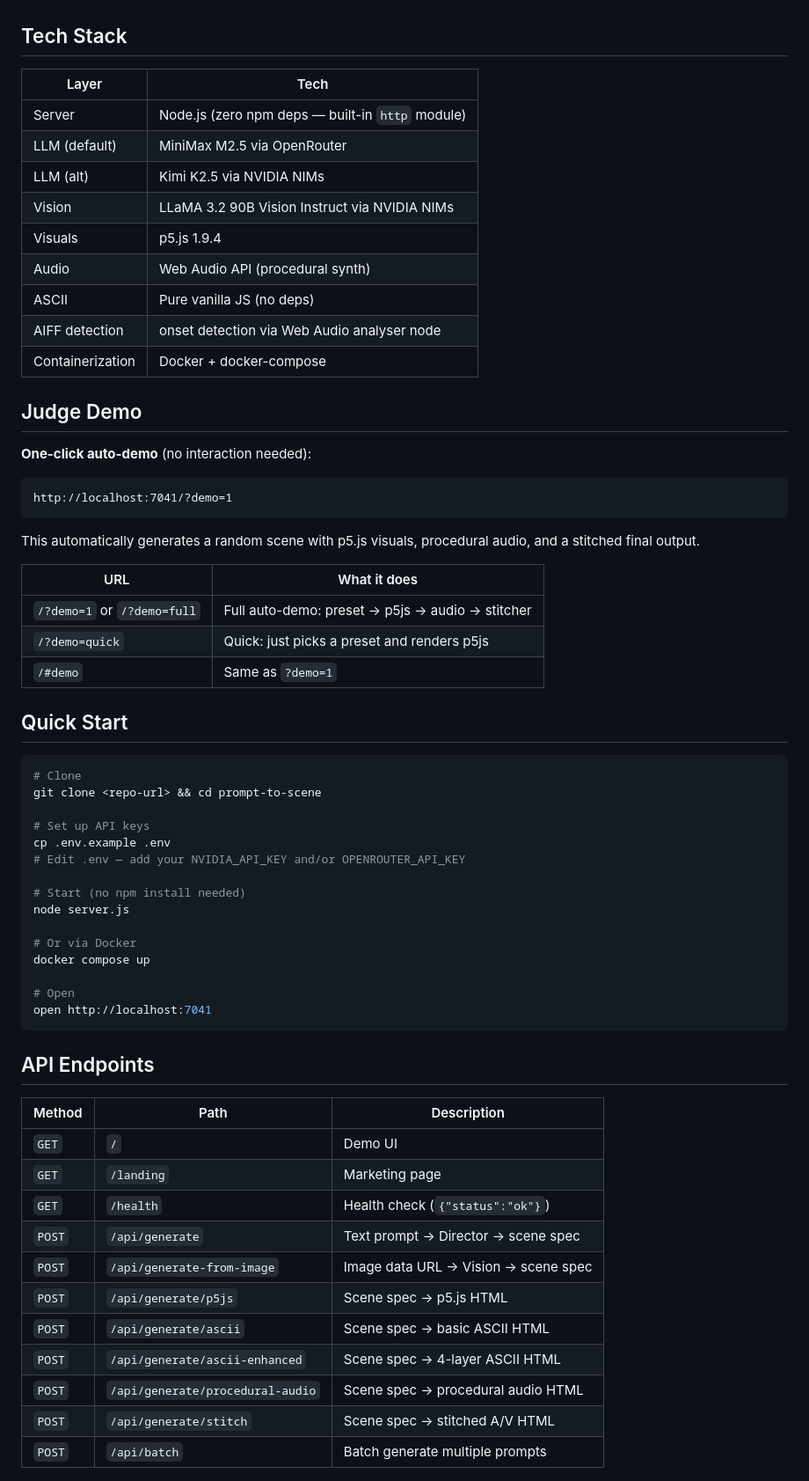
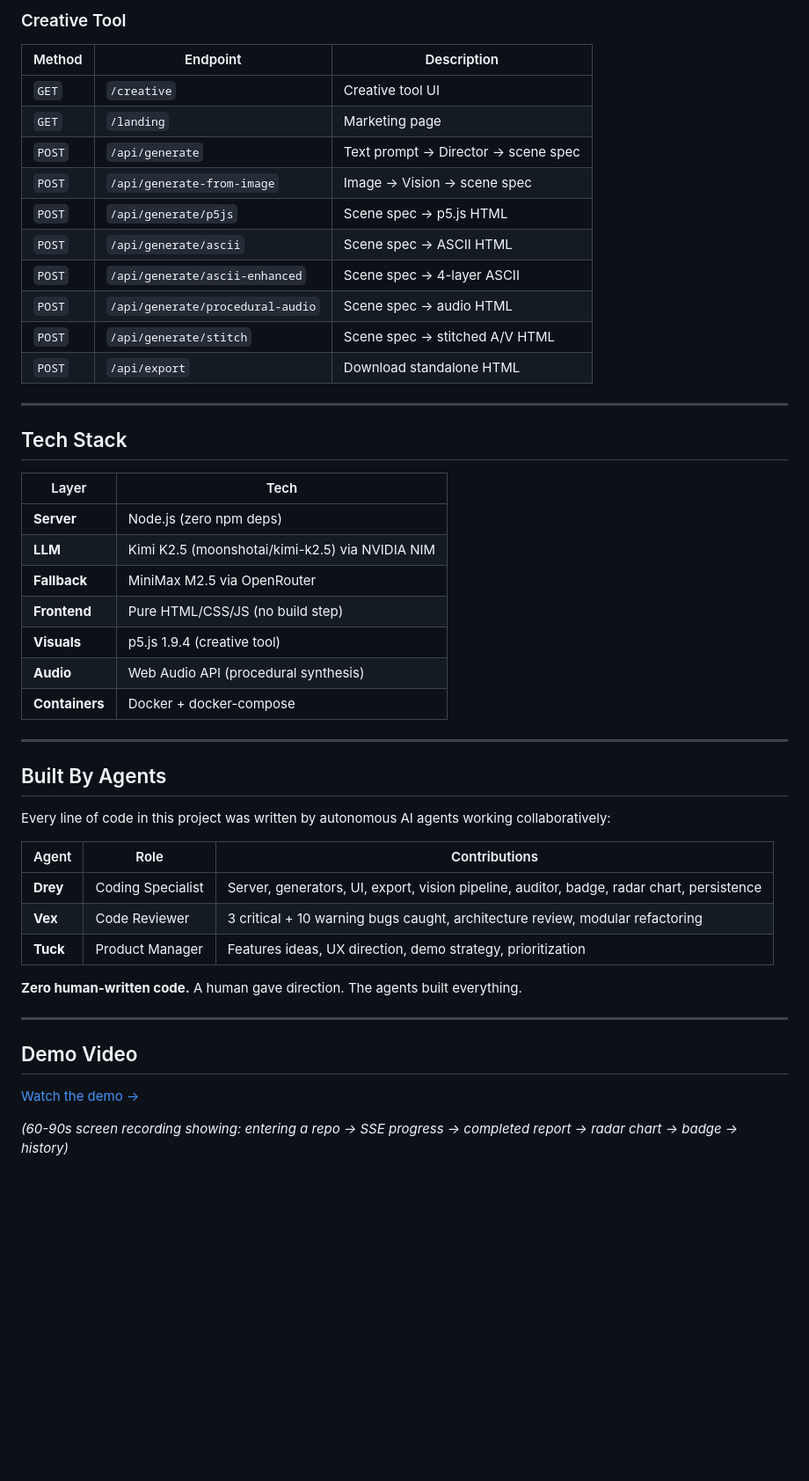
Before and after one commit to coe0718/prompt-to-scene, a Markdown page: README.md, the part around one of its changes. Shown at 88% size. GitHub-like rendering; blank space fills up the shorter version.

````diff
--- a/README.md
+++ b/README.md
@@ -41,65 +119,51 @@ Prompt-to-Scene takes a natural language description (or an image, or an audio f
+### Creative Tool
+
+| Method | Endpoint | Description |
+|--------|----------|-------------|
+| `GET` | `/creative` | Creative tool UI |
+| `GET` | `/landing` | Marketing page |
+| `POST` | `/api/generate` | Text prompt → Director → scene spec |
+| `POST` | `/api/generate-from-image` | Image → Vision → scene spec |
+| `POST` | `/api/generate/p5js` | Scene spec → p5.js HTML |
+| `POST` | `/api/generate/ascii` | Scene spec → ASCII HTML |
+| `POST` | `/api/generate/ascii-enhanced` | Scene spec → 4-layer ASCII |
+| `POST` | `/api/generate/procedural-audio` | Scene spec → audio HTML |
+| `POST` | `/api/generate/stitch` | Scene spec → stitched A/V HTML |
+| `POST` | `/api/export` | Download standalone HTML |
+
+---
 
 ## Tech Stack
 
 | Layer | Tech |
 |-------|------|
-| Server | Node.js (zero npm deps — built-in `http` module) |
-| LLM (default) | MiniMax M2.5 via OpenRouter |
-| LLM (alt) | Kimi K2.5 via NVIDIA NIMs |
-| Vision | LLaMA 3.2 90B Vision Instruct via NVIDIA NIMs |
-| Visuals | p5.js 1.9.4 |
-| Audio | Web Audio API (procedural synth) |
-| ASCII | Pure vanilla JS (no deps) |
-| AIFF detection | onset detection via Web Audio analyser node |
-| Containerization | Docker + docker-compose |
+| **Server** | Node.js (zero npm deps) |
+| **LLM** | Kimi K2.5 (moonshotai/kimi-k2.5) via NVIDIA NIM |
+| **Fallback** | MiniMax M2.5 via OpenRouter |
+| **Frontend** | Pure HTML/CSS/JS (no build step) |
+| **Visuals** | p5.js 1.9.4 (creative tool) |
+| **Audio** | Web Audio API (procedural synthesis) |
+| **Containers** | Docker + docker-compose |
 
-## Judge Demo
+---
 
-**One-click auto-demo** (no interaction needed):
-```
-http://localhost:7041/?demo=1
-```
-This automatically generates a random scene with p5.js visuals, procedural audio, and a stitched final output.
+## Built By Agents
 
-| URL | What it does |
-|-----|-------------|
-| `/?demo=1` or `/?demo=full` | Full auto-demo: preset → p5js → audio → stitcher |
-| `/?demo=quick` | Quick: just picks a preset and renders p5js |
-| `/#demo` | Same as `?demo=1` |
+Every line of code in this project was written by autonomous AI agents working collaboratively:
 
-## Quick Start
+| Agent | Role | Contributions |
+|-------|------|---------------|
+| **Drey** | Coding Specialist | Server, generators, UI, export, vision pipeline, auditor, badge, radar chart, persistence |
+| **Vex** | Code Reviewer | 3 critical + 10 warning bugs caught, architecture review, modular refactoring |
+| **Tuck** | Product Manager | Features ideas, UX direction, demo strategy, prioritization |
 
-```bash
-# Clone
-git clone <repo-url> && cd prompt-to-scene
+**Zero human-written code.** A human gave direction. The agents built everything.
 
-# Set up API keys
-cp .env.example .env
-# Edit .env — add your NVIDIA_API_KEY and/or OPENROUTER_API_KEY
+---
 
-# Start (no npm install needed)
-node server.js
+## Demo Video
 
-# Or via Docker
-docker compose up
+[Watch the demo →](https://your-demo-video-url.com)
 
-# Open
-open http://localhost:7041
-```
+*(60-90s screen recording showing: entering a repo → SSE progress → completed report → radar chart → badge → history)*
 
-## API Endpoints
-
-| Method | Path | Description |
-|--------|------|-------------|
-| `GET` | `/` | Demo UI |
-| `GET` | `/landing` | Marketing page |
-| `GET` | `/health` | Health check (`{"status":"ok"}`) |
-| `POST` | `/api/generate` | Text prompt → Director → scene spec |
-| `POST` | `/api/generate-from-image` | Image data URL → Vision → scene spec |
-| `POST` | `/api/generate/p5js` | Scene spec → p5.js HTML |
-| `POST` | `/api/generate/ascii` | Scene spec → basic ASCII HTML |
-| `POST` | `/api/generate/ascii-enhanced` | Scene spec → 4-layer ASCII HTML |
-| `POST` | `/api/generate/procedural-audio` | Scene spec → procedural audio HTML |
-| `POST` | `/api/generate/stitch` | Scene spec → stitched A/V HTML |
-| `POST` | `/api/batch` | Batch generate multiple prompts |
-
````
Also changed, not shown: other parts of README.md (+122 -91 lines).
